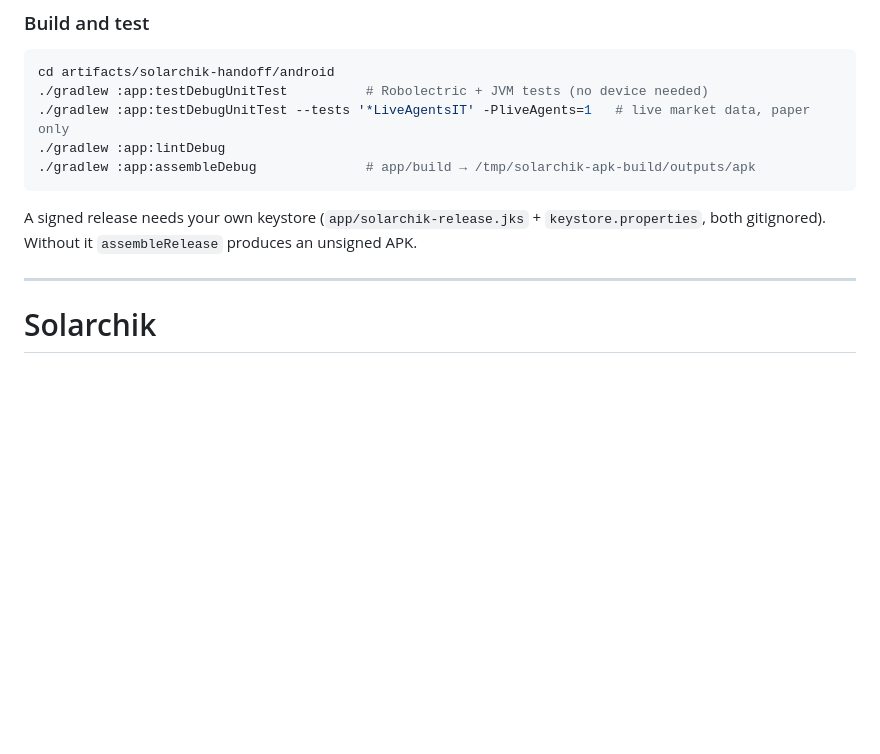
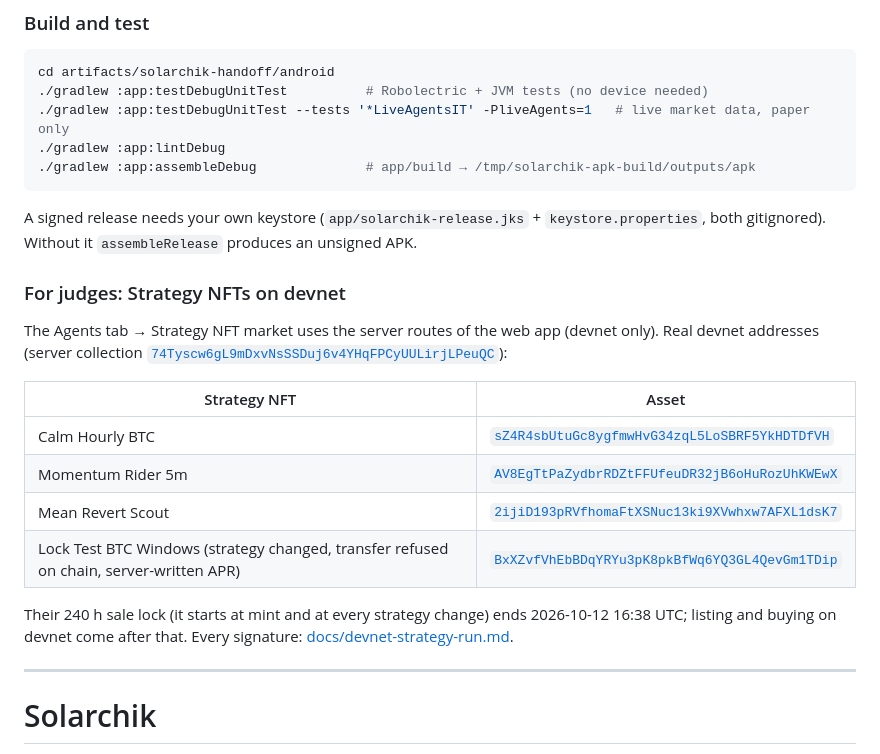
Before and after one commit to Solar-DePIN-Hub/Solarchik, a Markdown page: README.md, the part around the change. Drawn GitHub-style; blank space fills up the shorter version.

Commit message:
Docs: Strategy NFT devnet addresses for judges (demo NFTs, lock test, collection) + every devnet signature; list/buy after the 240 h lock (2026-10-12 16:38 UTC)

````diff
--- a/README.md
+++ b/README.md
@@ -27,6 +27,18 @@ cd artifacts/solarchik-handoff/android
 ./gradlew :app:assembleDebug              # app/build → /tmp/solarchik-apk-build/outputs/apk
 ```
 A signed release needs your own keystore (`app/solarchik-release.jks` + `keystore.properties`, both gitignored). Without it `assembleRelease` produces an unsigned APK.
+
+### For judges: Strategy NFTs on devnet
+The Agents tab → Strategy NFT market uses the server routes of the web app (devnet only). Real devnet addresses (server collection [`74Tyscw6gL9mDxvNsSSDuj6v4YHqFPCyUULirjLPeuQC`](https://explorer.solana.com/address/74Tyscw6gL9mDxvNsSSDuj6v4YHqFPCyUULirjLPeuQC?cluster=devnet)):
+
+| Strategy NFT | Asset |
+| --- | --- |
+| Calm Hourly BTC | [`sZ4R4sbUtuGc8ygfmwHvG34zqL5LoSBRF5YkHDTDfVH`](https://core.metaplex.com/explorer/sZ4R4sbUtuGc8ygfmwHvG34zqL5LoSBRF5YkHDTDfVH?env=devnet) |
+| Momentum Rider 5m | [`AV8EgTtPaZydbrRDZtFFUfeuDR32jB6oHuRozUhKWEwX`](https://core.metaplex.com/explorer/AV8EgTtPaZydbrRDZtFFUfeuDR32jB6oHuRozUhKWEwX?env=devnet) |
+| Mean Revert Scout | [`2ijiD193pRVfhomaFtXSNuc13ki9XVwhxw7AFXL1dsK7`](https://core.metaplex.com/explorer/2ijiD193pRVfhomaFtXSNuc13ki9XVwhxw7AFXL1dsK7?env=devnet) |
+| Lock Test BTC Windows (strategy changed, transfer refused on chain, server-written APR) | [`BxXZvfVhEbBDqYRYu3pK8pkBfWq6YQ3GL4QevGm1TDip`](https://core.metaplex.com/explorer/BxXZvfVhEbBDqYRYu3pK8pkBfWq6YQ3GL4QevGm1TDip?env=devnet) |
+
+Their 240 h sale lock (it starts at mint and at every strategy change) ends 2026-10-12 16:38 UTC; listing and buying on devnet come after that. Every signature: [docs/devnet-strategy-run.md](docs/devnet-strategy-run.md).
 
 ---
 
````
Also changed, not shown: docs/devnet-strategy-run.md (added, +59 -0 lines).
